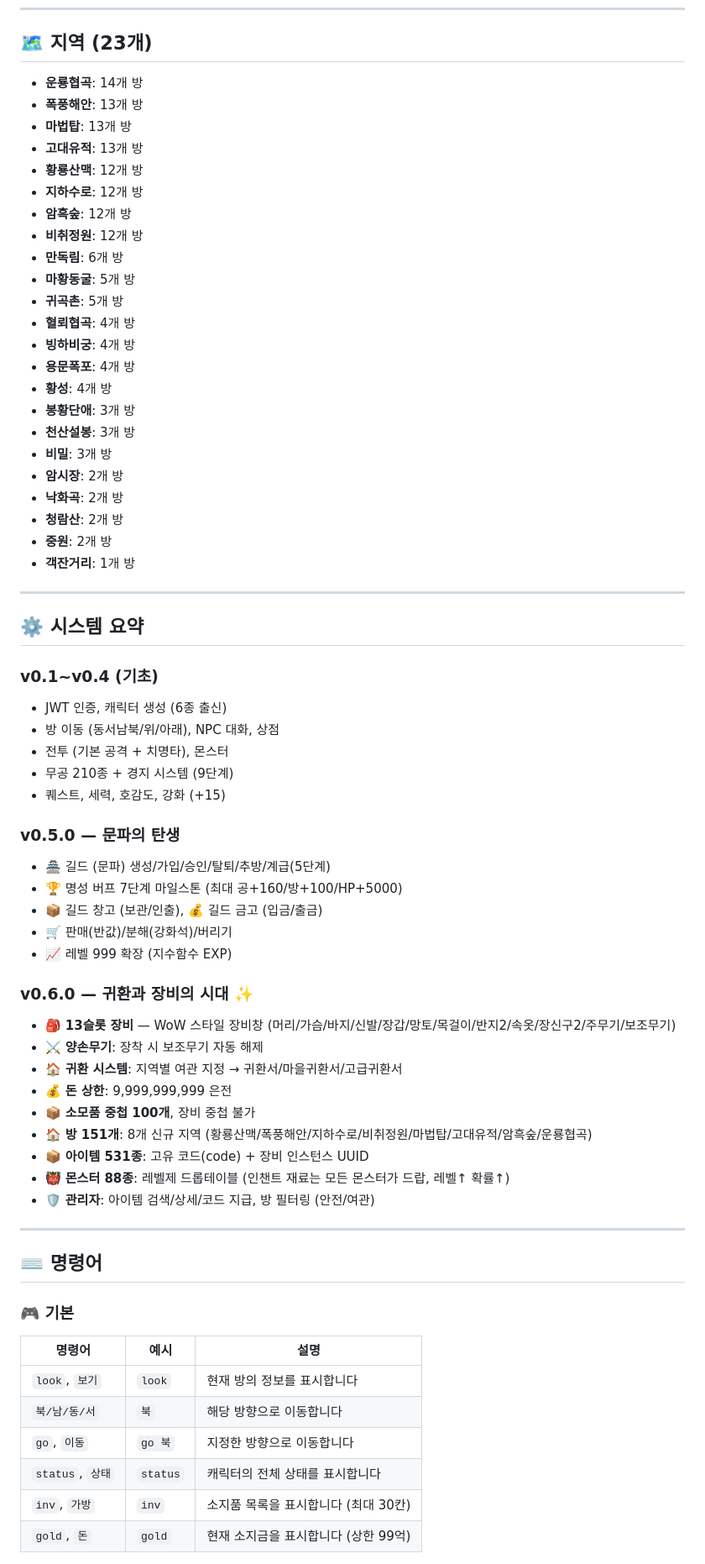
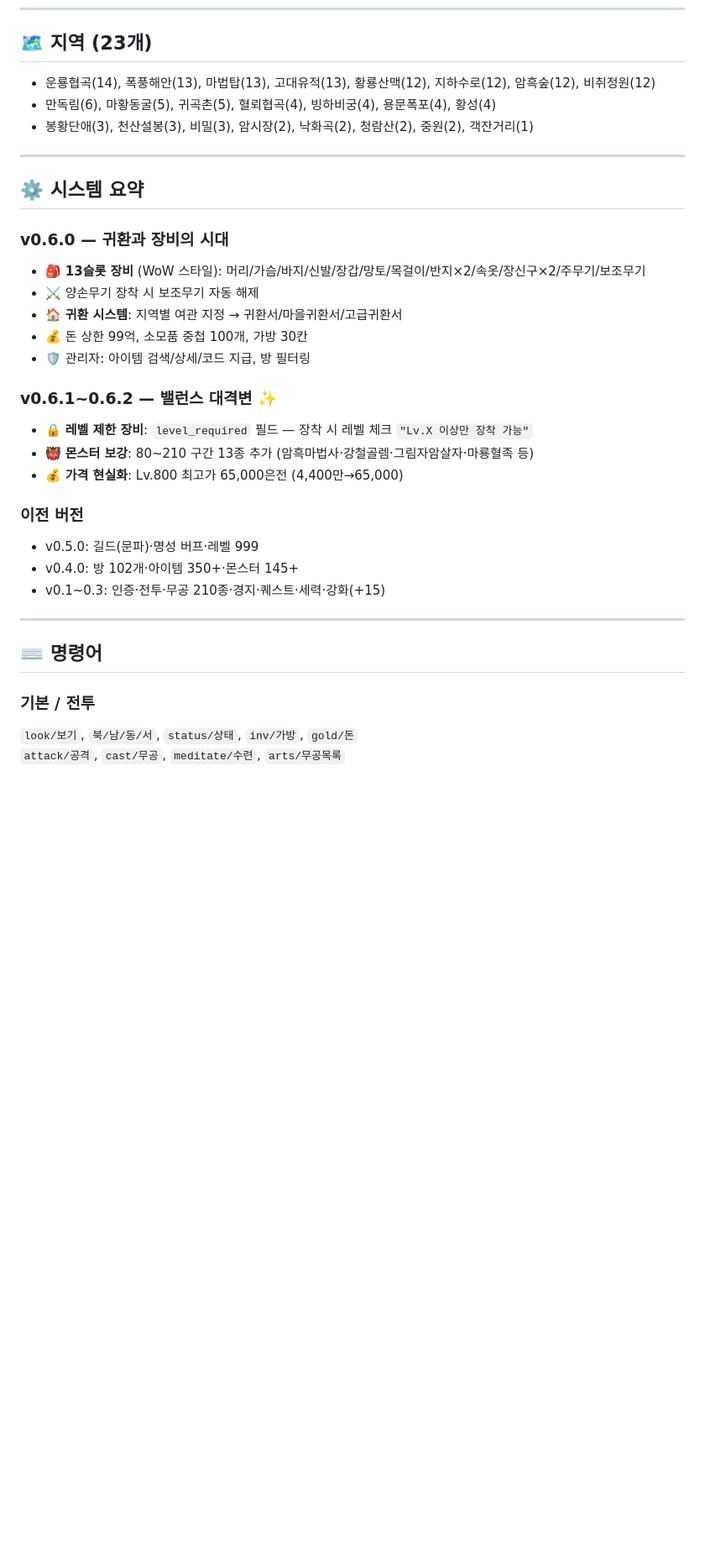
Before and after one commit to MirDaTe/MUD, a Markdown page: backend/README.md, the part around one of its changes. Shown at 84% size. Rendered like a GitHub page; blank space fills up the shorter version.

Commit message:
docs: README v0.6.2 업데이트 - 통계/레벨제/가격 현실화 반영

```diff
--- a/backend/README.md
+++ b/backend/README.md
@@ -61,70 +49,36 @@ FastAPI + SQLAlchemy + SQLite 기반의 REST API & WebSocket 실시간 게임
 
 ## 🗺️ 지역 (23개)
 
-- **운룡협곡**: 14개 방
-- **폭풍해안**: 13개 방
-- **마법탑**: 13개 방
-- **고대유적**: 13개 방
-- **황룡산맥**: 12개 방
-- **지하수로**: 12개 방
-- **암흑숲**: 12개 방
-- **비취정원**: 12개 방
-- **만독림**: 6개 방
-- **마황동굴**: 5개 방
-- **귀곡촌**: 5개 방
-- **혈뢰협곡**: 4개 방
-- **빙하비궁**: 4개 방
-- **용문폭포**: 4개 방
-- **황성**: 4개 방
-- **봉황단애**: 3개 방
-- **천산설봉**: 3개 방
-- **비밀**: 3개 방
-- **암시장**: 2개 방
-- **낙화곡**: 2개 방
-- **청람산**: 2개 방
-- **중원**: 2개 방
-- **객잔거리**: 1개 방
+- 운룡협곡(14), 폭풍해안(13), 마법탑(13), 고대유적(13), 황룡산맥(12), 지하수로(12), 암흑숲(12), 비취정원(12)
+- 만독림(6), 마황동굴(5), 귀곡촌(5), 혈뢰협곡(4), 빙하비궁(4), 용문폭포(4), 황성(4)
+- 봉황단애(3), 천산설봉(3), 비밀(3), 암시장(2), 낙화곡(2), 청람산(2), 중원(2), 객잔거리(1)
 
 ---
 
 ## ⚙️ 시스템 요약
 
-### v0.1~v0.4 (기초)
-- JWT 인증, 캐릭터 생성 (6종 출신)
-- 방 이동 (동서남북/위/아래), NPC 대화, 상점
-- 전투 (기본 공격 + 치명타), 몬스터
-- 무공 210종 + 경지 시스템 (9단계)
-- 퀘스트, 세력, 호감도, 강화 (+15)
+### v0.6.0 — 귀환과 장비의 시대
+- 🎒 **13슬롯 장비** (WoW 스타일): 머리/가슴/바지/신발/장갑/망토/목걸이/반지×2/속옷/장신구×2/주무기/보조무기
+- ⚔️ 양손무기 장착 시 보조무기 자동 해제
+- 🏠 **귀환 시스템**: 지역별 여관 지정 → 귀환서/마을귀환서/고급귀환서
+- 💰 돈 상한 99억, 소모품 중첩 100개, 가방 30칸
+- 🛡️ 관리자: 아이템 검색/상세/코드 지급, 방 필터링
 
-### v0.5.0 — 문파의 탄생
-- 🏯 길드 (문파) 생성/가입/승인/탈퇴/추방/계급(5단계)
-- 🏆 명성 버프 7단계 마일스톤 (최대 공+160/방+100/HP+5000)
-- 📦 길드 창고 (보관/인출), 💰 길드 금고 (입금/출금)
-- 🛒 판매(반값)/분해(강화석)/버리기
-- 📈 레벨 999 확장 (지수함수 EXP)
+### v0.6.1~0.6.2 — 밸런스 대격변 ✨
+- 🔒 **레벨 제한 장비**: `level_required` 필드 — 장착 시 레벨 체크 `"Lv.X 이상만 장착 가능"`
+- 👹 **몬스터 보강**: 80~210 구간 13종 추가 (암흑마법사·강철골렘·그림자암살자·마룡혈족 등)
+- 💰 **가격 현실화**: Lv.800 최고가 65,000은전 (4,400만→65,000)
 
-### v0.6.0 — 귀환과 장비의 시대 ✨
-- 🎒 **13슬롯 장비** — WoW 스타일 장비창 (머리/가슴/바지/신발/장갑/망토/목걸이/반지2/속옷/장신구2/주무기/보조무기)
-- ⚔️ **양손무기**: 장착 시 보조무기 자동 해제
-- 🏠 **귀환 시스템**: 지역별 여관 지정 → 귀환서/마을귀환서/고급귀환서
-- 💰 **돈 상한**: 9,999,999,999 은전
-- 📦 **소모품 중첩 100개**, 장비 중첩 불가
-- 🏠 **방 151개**: 8개 신규 지역 (황룡산맥/폭풍해안/지하수로/비취정원/마법탑/고대유적/암흑숲/운룡협곡)
-- 📦 **아이템 531종**: 고유 코드(code) + 장비 인스턴스 UUID
-- 👹 **몬스터 88종**: 레벨제 드롭테이블 (인챈트 재료는 모든 몬스터가 드랍, 레벨↑ 확률↑)
-- 🛡️ **관리자**: 아이템 검색/상세/코드 지급, 방 필터링 (안전/여관)
+### 이전 버전
+- v0.5.0: 길드(문파)·명성 버프·레벨 999
+- v0.4.0: 방 102개·아이템 350+·몬스터 145+
+- v0.1~0.3: 인증·전투·무공 210종·경지·퀘스트·세력·강화(+15)
 
 ---
 
 ## ⌨️ 명령어
 
-### 🎮 기본
-| 명령어 | 예시 | 설명 |
-|--------|------|------|
-| `look`, `보기` | `look` | 현재 방의 정보를 표시합니다 |
-| `북/남/동/서` | `북` | 해당 방향으로 이동합니다 |
-| `go`, `이동` | `go 북` | 지정한 방향으로 이동합니다 |
-| `status`, `상태` | `status` | 캐릭터의 전체 상태를 표시합니다 |
-| `inv`, `가방` | `inv` | 소지품 목록을 표시합니다 (최대 30칸) |
-| `gold`, `돈` | `gold` | 현재 소지금을 표시합니다 (상한 99억) |
+### 기본 / 전투
+`look/보기`, `북/남/동/서`, `status/상태`, `inv/가방`, `gold/돈`
+`attack/공격`, `cast/무공`, `meditate/수련`, `arts/무공목록`
 
```
Also changed, not shown: other parts of backend/README.md (+43 -108 lines).
